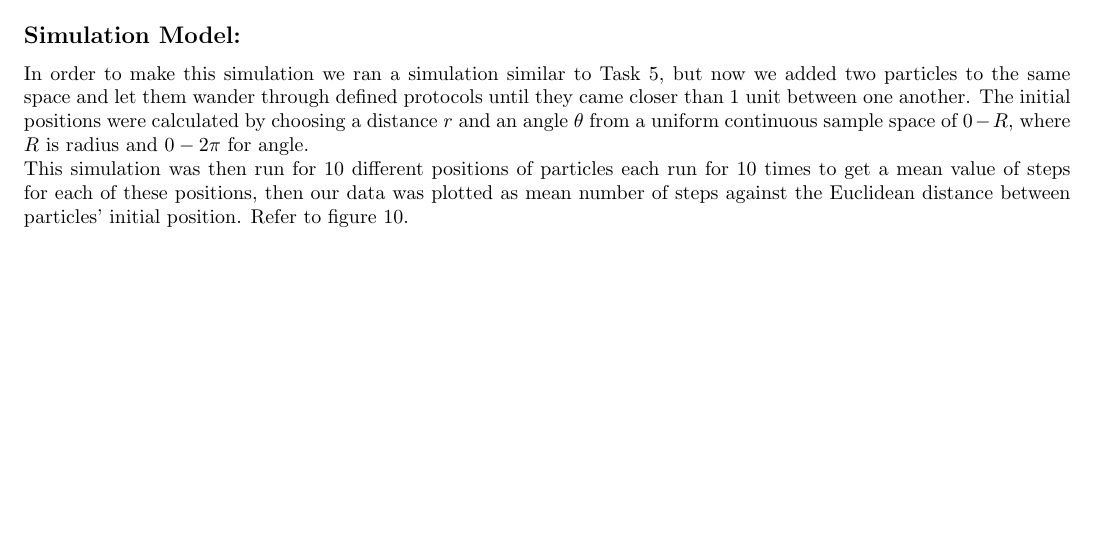
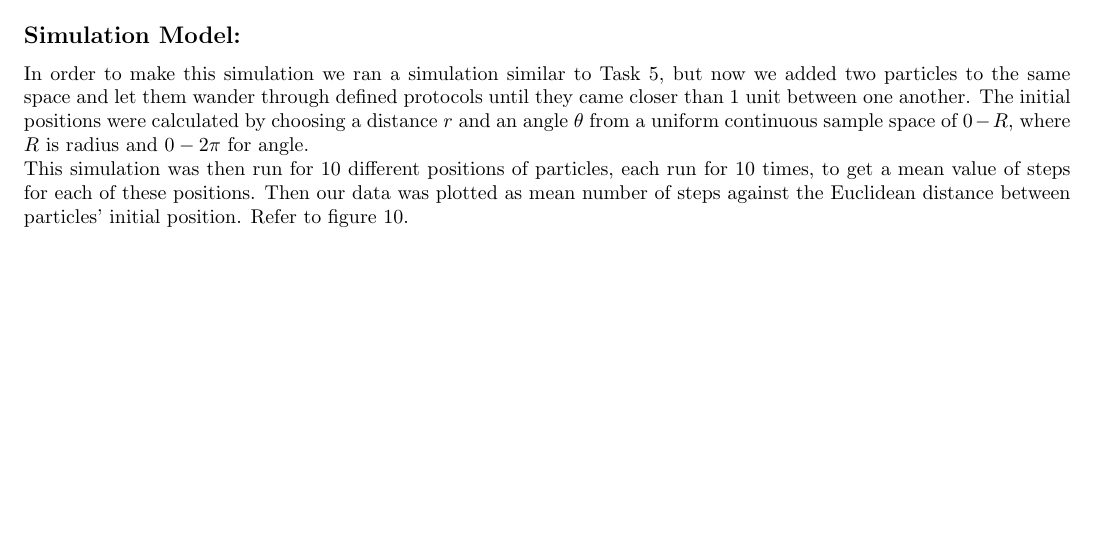
Before and after one commit to doodhJalebi/Prob-Stat---Project-Spring-2020-, a LaTeX document (Report/report.tex): part of page 2 of 7, cut so that both start at the same text. Compiled offline with pdfLaTeX.

Commit message:
Minor housekeeping.

```diff
--- a/Report/report.tex
+++ b/Report/report.tex
@@ -86,7 +86,7 @@ Refer to figure 8 and 9.
 \section*{Task 8}
 \subsection*{Simulation Model:}
 In order to make this simulation we ran a simulation similar to Task 5, but now we added two particles to the same space and let them wander through defined protocols until they came closer than $1$ unit between one another. The initial positions were calculated by choosing a distance $r$ and an angle $\theta$ from a uniform continuous sample space of $0-R$, where $R$ is radius and $0-2\pi$ for angle.\\
-This simulation was then run for 10 different positions of particles each run for 10 times to get a mean value of steps for each of these positions, then our data was plotted as mean number of steps against the Euclidean distance between particles' initial position.
+This simulation was then run for 10 different positions of particles, each run for 10 times, to get a mean value of steps for each of these positions. Then our data was plotted as mean number of steps against the Euclidean distance between particles' initial position.
 Refer to figure 10.
 
 \newpage
```
Also changed, not shown: Report/report.pdf.
